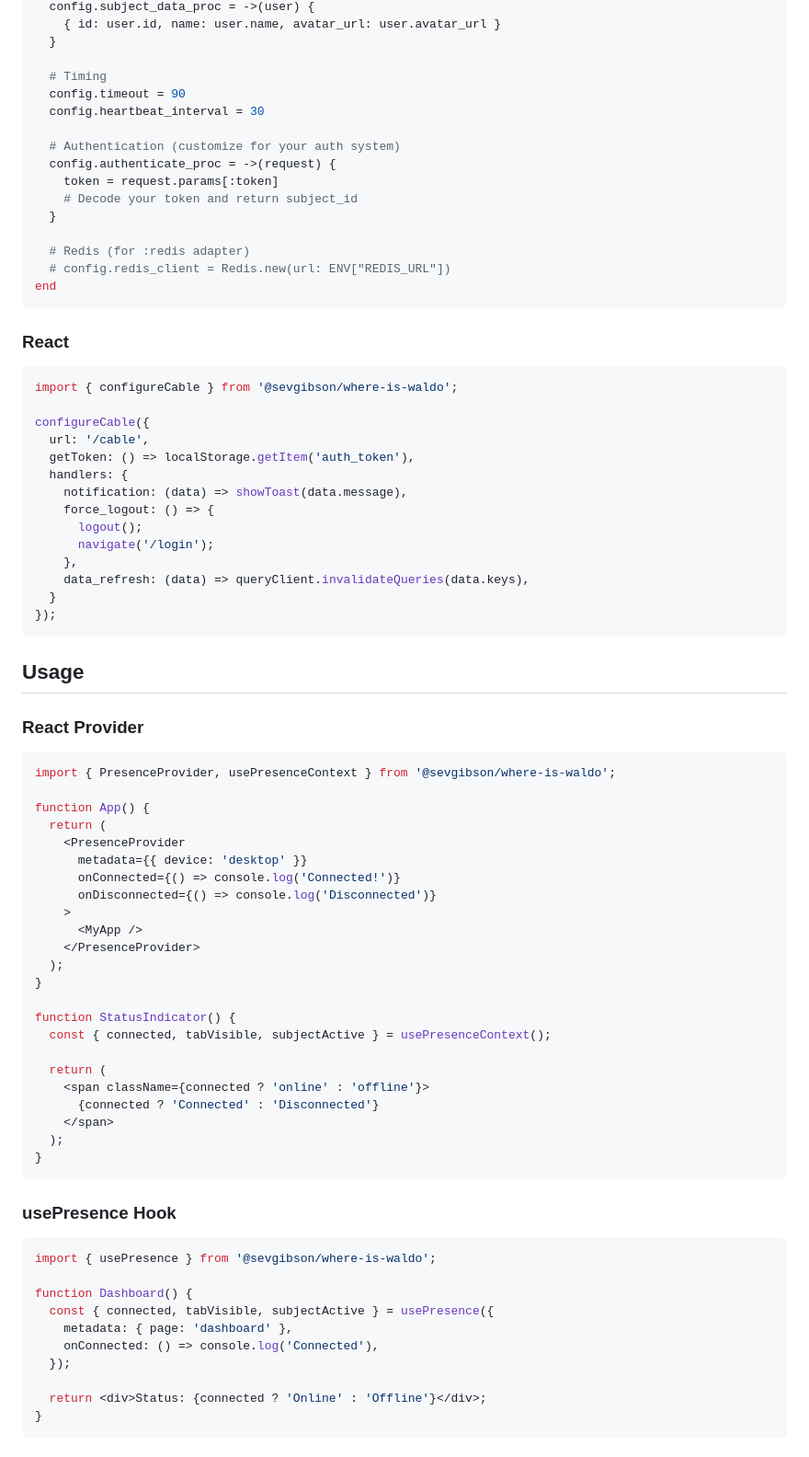
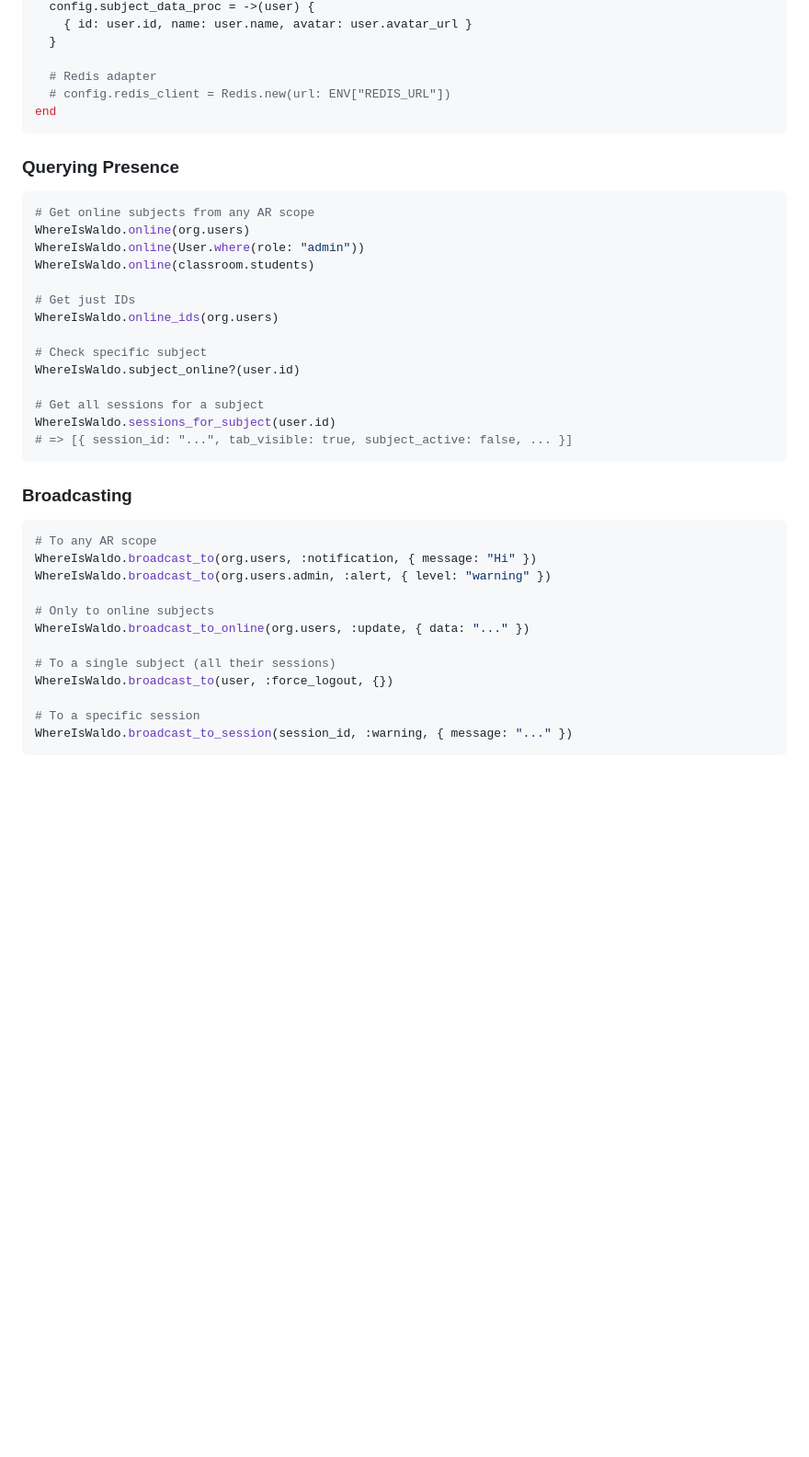
Before and after one commit to sevgibson/where_is_waldo, a Markdown page: README.md, the part around one of its changes. Shown at 92% size. Rendered like a GitHub page; blank space fills up the shorter version.

````diff
--- a/README.md
+++ b/README.md
@@ -65,83 +96,45 @@ WhereIsWaldo.configure do |config|
   config.subject_data_proc = ->(user) {
-    { id: user.id, name: user.name, avatar_url: user.avatar_url }
+    { id: user.id, name: user.name, avatar: user.avatar_url }
   }
 
-  # Timing
-  config.timeout = 90
-  config.heartbeat_interval = 30
-
-  # Authentication (customize for your auth system)
-  config.authenticate_proc = ->(request) {
-    token = request.params[:token]
-    # Decode your token and return subject_id
-  }
-
-  # Redis (for :redis adapter)
+  # Redis adapter
   # config.redis_client = Redis.new(url: ENV["REDIS_URL"])
 end
 ```
 
-### React
+### Querying Presence
 
-```jsx
-import { configureCable } from '@sevgibson/where-is-waldo';
+```ruby
+# Get online subjects from any AR scope
+WhereIsWaldo.online(org.users)
+WhereIsWaldo.online(User.where(role: "admin"))
+WhereIsWaldo.online(classroom.students)
 
-configureCable({
-  url: '/cable',
-  getToken: () => localStorage.getItem('auth_token'),
-  handlers: {
-    notification: (data) => showToast(data.message),
-    force_logout: () => {
-      logout();
-      navigate('/login');
-    },
-    data_refresh: (data) => queryClient.invalidateQueries(data.keys),
-  }
-});
+# Get just IDs
+WhereIsWaldo.online_ids(org.users)
+
+# Check specific subject
+WhereIsWaldo.subject_online?(user.id)
+
+# Get all sessions for a subject
+WhereIsWaldo.sessions_for_subject(user.id)
+# => [{ session_id: "...", tab_visible: true, subject_active: false, ... }]
 ```
 
-## Usage
+### Broadcasting
 
-### React Provider
+```ruby
+# To any AR scope
+WhereIsWaldo.broadcast_to(org.users, :notification, { message: "Hi" })
+WhereIsWaldo.broadcast_to(org.users.admin, :alert, { level: "warning" })
 
-```jsx
-import { PresenceProvider, usePresenceContext } from '@sevgibson/where-is-waldo';
+# Only to online subjects
+WhereIsWaldo.broadcast_to_online(org.users, :update, { data: "..." })
 
-function App() {
-  return (
-    <PresenceProvider
-      metadata={{ device: 'desktop' }}
-      onConnected={() => console.log('Connected!')}
-      onDisconnected={() => console.log('Disconnected')}
-    >
-      <MyApp />
-    </PresenceProvider>
-  );
-}
+# To a single subject (all their sessions)
+WhereIsWaldo.broadcast_to(user, :force_logout, {})
 
-function StatusIndicator() {
-  const { connected, tabVisible, subjectActive } = usePresenceContext();
-
-  return (
-    <span className={connected ? 'online' : 'offline'}>
-      {connected ? 'Connected' : 'Disconnected'}
-    </span>
-  );
-}
+# To a specific session
+WhereIsWaldo.broadcast_to_session(session_id, :warning, { message: "..." })
 ```
 
-### usePresence Hook
-
-```jsx
-import { usePresence } from '@sevgibson/where-is-waldo';
-
-function Dashboard() {
-  const { connected, tabVisible, subjectActive } = usePresence({
-    metadata: { page: 'dashboard' },
-    onConnected: () => console.log('Connected'),
-  });
-
-  return <div>Status: {connected ? 'Online' : 'Offline'}</div>;
-}
-```
-
````
Also changed, not shown: other parts of README.md (+104 -145 lines), CLAUDE.md (added, +99 -0 lines).
